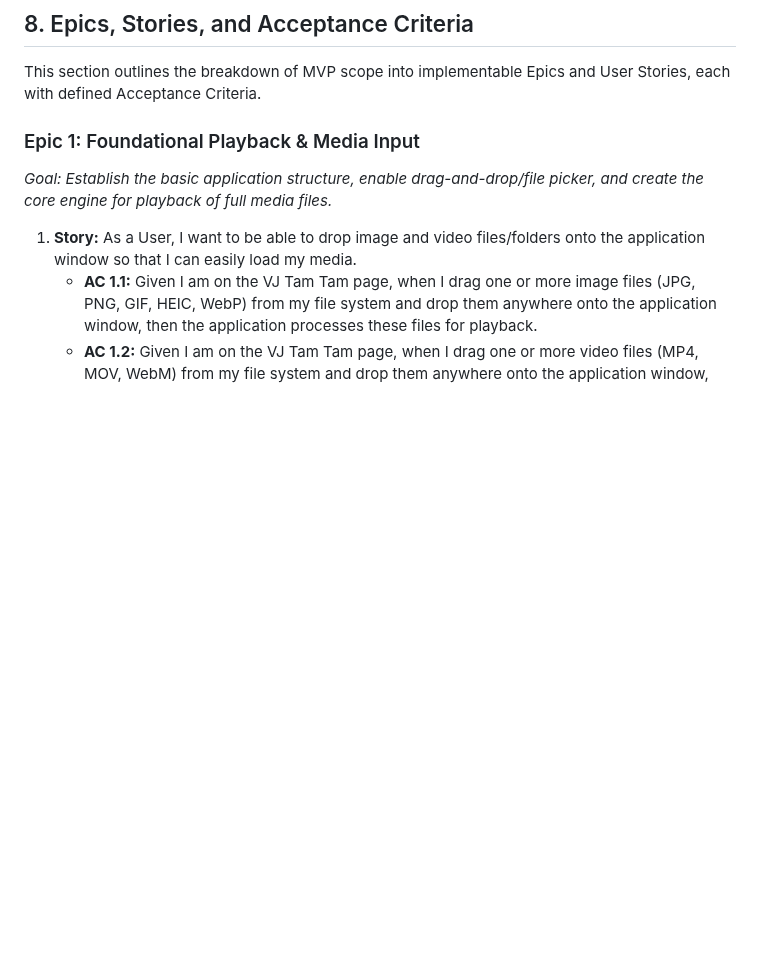
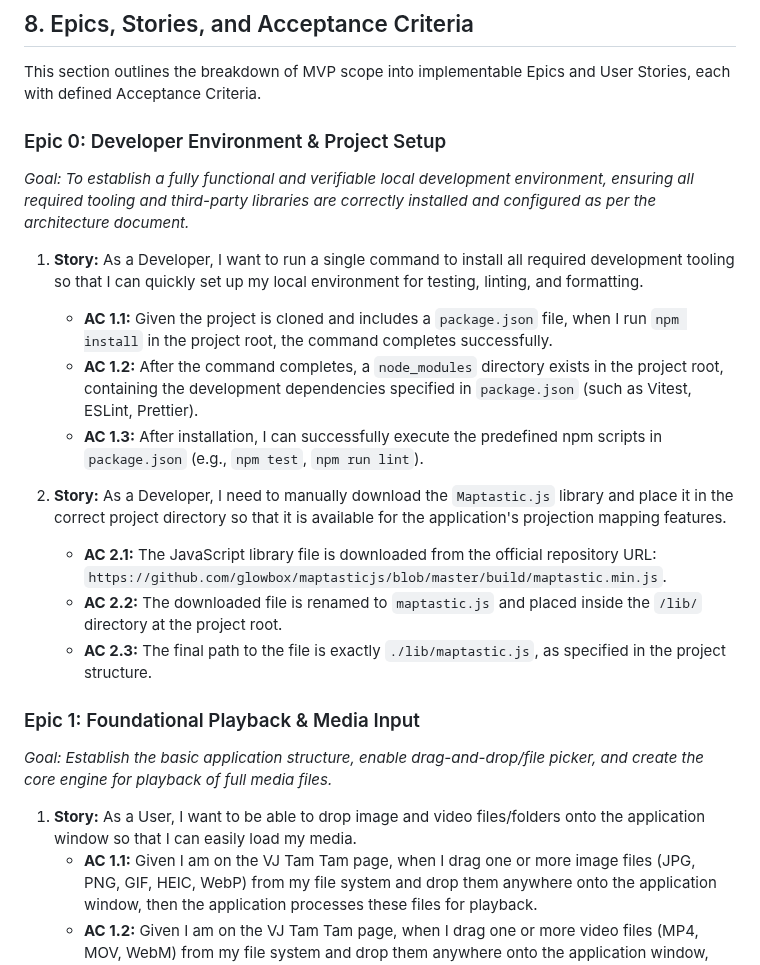
Before and after one commit to paulobarcelos/vj-tam-tam, a Markdown page: docs/PRD.md, the part around the change. GitHub-like rendering; blank space fills up the shorter version.

Commit message:
feat: Add MVP scope breakdown for Developer Environment and Project Setup in PRD

```diff
--- a/docs/PRD.md
+++ b/docs/PRD.md
@@ -165,6 +165,19 @@ These users value ease of use, quick results, and a tool that enhances the atmos
 ## 8. Epics, Stories, and Acceptance Criteria
 
 This section outlines the breakdown of MVP scope into implementable Epics and User Stories, each with defined Acceptance Criteria.
+
+### Epic 0: Developer Environment & Project Setup
+*Goal: To establish a fully functional and verifiable local development environment, ensuring all required tooling and third-party libraries are correctly installed and configured as per the architecture document.*
+
+1.  **Story:** As a Developer, I want to run a single command to install all required development tooling so that I can quickly set up my local environment for testing, linting, and formatting.
+    * **AC 1.1:** Given the project is cloned and includes a `package.json` file, when I run `npm install` in the project root, the command completes successfully.
+    * **AC 1.2:** After the command completes, a `node_modules` directory exists in the project root, containing the development dependencies specified in `package.json` (such as Vitest, ESLint, Prettier).
+    * **AC 1.3:** After installation, I can successfully execute the predefined npm scripts in `package.json` (e.g., `npm test`, `npm run lint`).
+
+2.  **Story:** As a Developer, I need to manually download the `Maptastic.js` library and place it in the correct project directory so that it is available for the application's projection mapping features.
+    * **AC 2.1:** The JavaScript library file is downloaded from the official repository URL: `https://github.com/glowbox/maptasticjs/blob/master/build/maptastic.min.js`.
+    * **AC 2.2:** The downloaded file is renamed to `maptastic.js` and placed inside the `/lib/` directory at the project root.
+    * **AC 2.3:** The final path to the file is exactly `./lib/maptastic.js`, as specified in the project structure.
 
 ### Epic 1: Foundational Playback & Media Input
 *Goal: Establish the basic application structure, enable drag-and-drop/file picker, and create the core engine for playback of full media files.*
```
